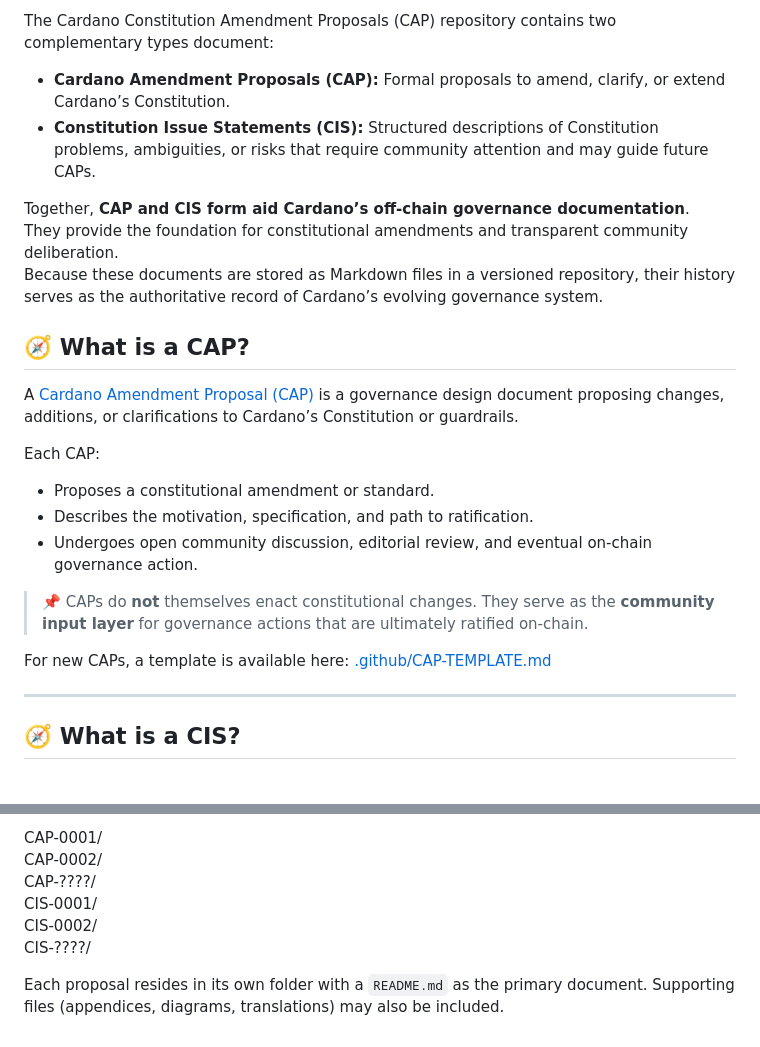
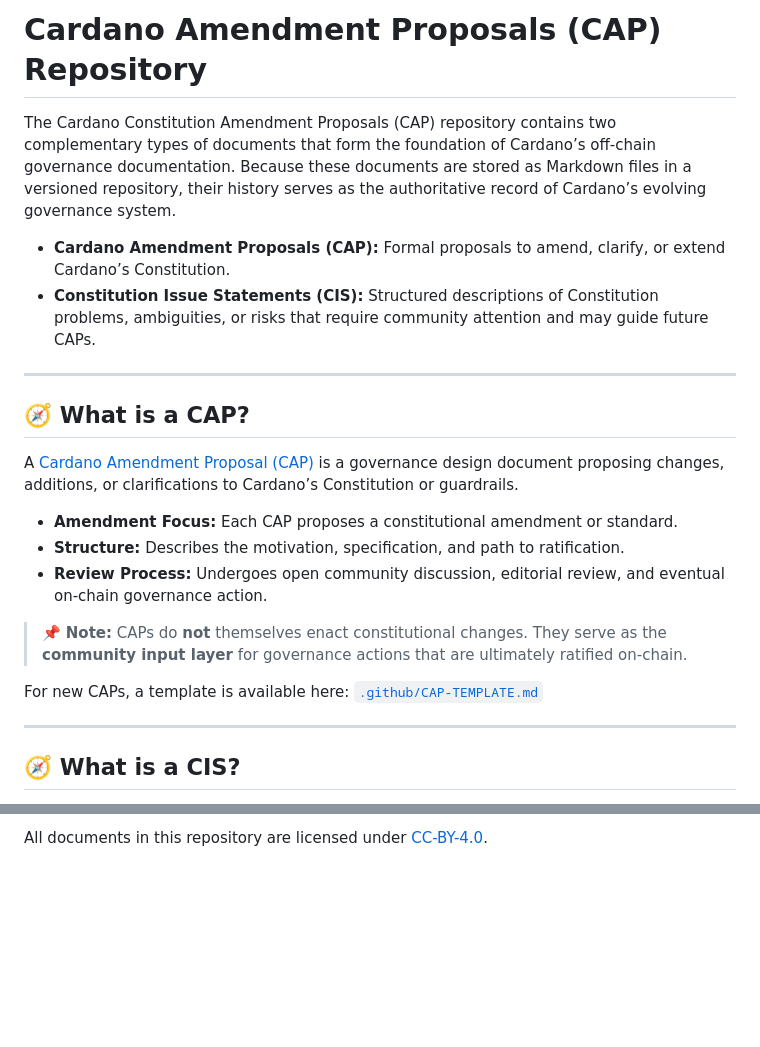
Before and after one commit to Thomas-nada/CAP, a Markdown page: README.md, 2 parts joined by grey strips. GitHub-like rendering; blank space fills up the shorter version.

```diff
--- a/README.md
+++ b/README.md
@@ -1,11 +1,11 @@
-The Cardano Constitution Amendment Proposals (CAP) repository contains two complementary types document:
+# Cardano Amendment Proposals (CAP) Repository
 
-- **Cardano Amendment Proposals (CAP):** Formal proposals to amend, clarify, or extend Cardano’s Constitution.
-- **Constitution Issue Statements (CIS):** Structured descriptions of Constitution problems, ambiguities, or risks that require community attention and may guide future CAPs.
+The Cardano Constitution Amendment Proposals (CAP) repository contains two complementary types of documents that form the foundation of Cardano’s off-chain governance documentation. Because these documents are stored as Markdown files in a versioned repository, their history serves as the authoritative record of Cardano’s evolving governance system.
 
-Together, **CAP and CIS form aid Cardano’s off-chain governance documentation**.
-They provide the foundation for constitutional amendments and transparent community deliberation.
-Because these documents are stored as Markdown files in a versioned repository, their history serves as the authoritative record of Cardano’s evolving governance system.
+* **Cardano Amendment Proposals (CAP):** Formal proposals to amend, clarify, or extend Cardano’s Constitution.
+* **Constitution Issue Statements (CIS):** Structured descriptions of Constitution problems, ambiguities, or risks that require community attention and may guide future CAPs.
+
+---
 
 ## 🧭 What is a CAP?
 
@@ -13,13 +13,11 @@ A [Cardano Amendment Proposal (CAP)](./CAP-0001) is a governance design document
 
-Each CAP:
+* **Amendment Focus:** Each CAP proposes a constitutional amendment or standard.
+* **Structure:** Describes the motivation, specification, and path to ratification.
+* **Review Process:** Undergoes open community discussion, editorial review, and eventual on-chain governance action.
 
-- Proposes a constitutional amendment or standard.
-- Describes the motivation, specification, and path to ratification.
-- Undergoes open community discussion, editorial review, and eventual on-chain governance action.
+> 📌 **Note:** CAPs do **not** themselves enact constitutional changes. They serve as the **community input layer** for governance actions that are ultimately ratified on-chain.
 
-> 📌 CAPs do **not** themselves enact constitutional changes. They serve as the **community input layer** for governance actions that are ultimately ratified on-chain.
-
-For new CAPs, a template is available here: [.github/CAP-TEMPLATE.md](.github/CAP-TEMPLATE.md)
+For new CAPs, a template is available here: [`.github/CAP-TEMPLATE.md`](.github/ISSUE_TEMPLATE/CAP-TEMPLATE.md)
 
 ---
 
@@ -109,9 +87,2 @@ Some proposals are awaiting author revisions or confirmation of eligibility befo
 
-CAP-0001/
-CAP-0002/
-CAP-????/
-CIS-0001/
-CIS-0002/
-CIS-????/
-
-Each proposal resides in its own folder with a `README.md` as the primary document. Supporting files (appendices, diagrams, translations) may also be included.
+All documents in this repository are licensed under [CC-BY-4.0](https://creativecommons.org/licenses/by/4.0/legalcode).
```
Also changed, not shown: other parts of README.md (+30 -50 lines).
